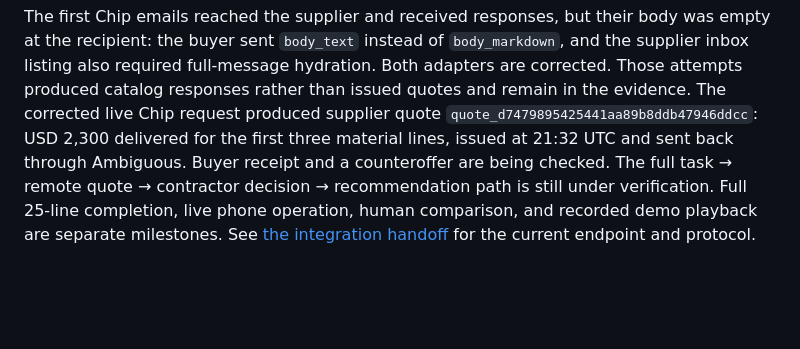
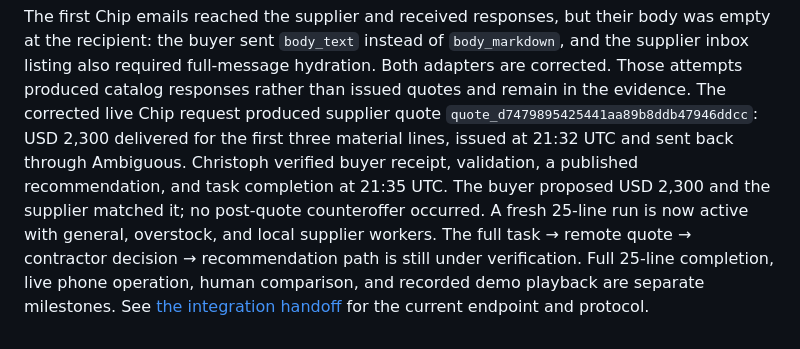
Before and after one commit to pool1892/takeoff, a Markdown page: docs/demo-context.md, the part around the change. GitHub-like rendering; blank space fills up the shorter version.

```diff
--- a/docs/demo-context.md
+++ b/docs/demo-context.md
@@ -55,8 +55,10 @@ and the supplier inbox listing also required full-message hydration. Both adapte
 are corrected. Those attempts produced catalog responses rather than issued quotes
 and remain in the evidence. The corrected live Chip request produced supplier quote
 `quote_d7479895425441aa89b8ddb47946ddcc`: USD 2,300 delivered for the first three
-material lines, issued at 21:32 UTC and sent back through Ambiguous. Buyer receipt
-and a counteroffer are being checked. The full task → remote quote → contractor
+material lines, issued at 21:32 UTC and sent back through Ambiguous. Christoph verified buyer receipt, validation, a published recommendation, and
+task completion at 21:35 UTC. The buyer proposed USD 2,300 and the supplier matched
+it; no post-quote counteroffer occurred. A fresh 25-line run is now active with
+general, overstock, and local supplier workers. The full task → remote quote → contractor
 decision → recommendation path is still under verification.
 Full 25-line completion, live phone operation, human comparison, and recorded demo
 playback are separate milestones. See [the integration handoff](suppliers/integration.md)
```
Also changed, not shown: docs/suppliers/integration.md (+11 -7 lines).
